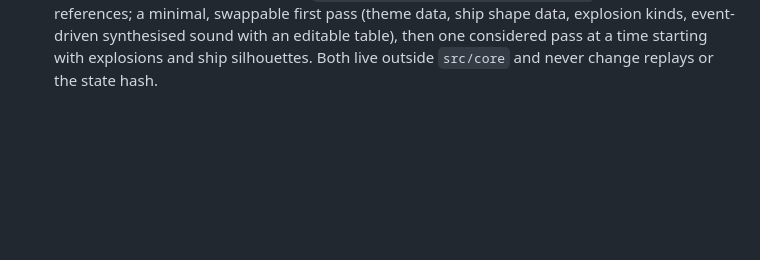
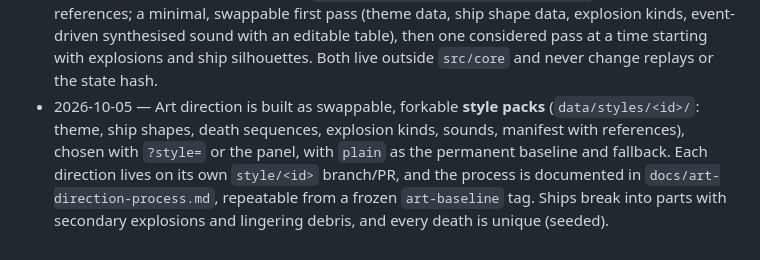
Before and after one commit to xpereta/starfighter, a Markdown page: docs/decisions.md, the part around the change. Rendered like a GitHub page; blank space fills up the shorter version.

```diff
--- a/docs/decisions.md
+++ b/docs/decisions.md
@@ -34,3 +34,4 @@ One entry per decision: date — decision — why. Newest at the bottom. Agents:
 - 2026-10-05 — Pause (P or Esc, pad Start) is an app/loop concern: the fixed loop does not step and accumulates no time while paused (no catch-up burst), it is never a recorded action and never in world state or the replay hash; only in practice and in a battle (the menus already stop the world).
 - 2026-10-05 — Xavi's preset my-preset-3 adopted as defaults: lockon lockRange 4280 (was 1500), lockTime 0.7 (was 1); fighter turnRateScale 0.66 (0.85), speedScale 0.79 (0.9), retargetInterval 3.05 (1.5), fireCone 5 (7), minRange 390 (250). Everything else in the preset already matched.
 - 2026-10-05 — Look and sound (spec `specs/prototype-4-look-and-sound.md`): 80s/90s anime references; a minimal, swappable first pass (theme data, ship shape data, explosion kinds, event-driven synthesised sound with an editable table), then one considered pass at a time starting with explosions and ship silhouettes. Both live outside `src/core` and never change replays or the state hash.
+- 2026-10-05 — Art direction is built as swappable, forkable **style packs** (`data/styles/<id>/`: theme, ship shapes, death sequences, explosion kinds, sounds, manifest with references), chosen with `?style=` or the panel, with `plain` as the permanent baseline and fallback. Each direction lives on its own `style/<id>` branch/PR, and the process is documented in `docs/art-direction-process.md`, repeatable from a frozen `art-baseline` tag. Ships break into parts with secondary explosions and lingering debris, and every death is unique (seeded).
```
Also changed, not shown: docs/specs/prototype-4-look-and-sound.md (+27 -12 lines).
